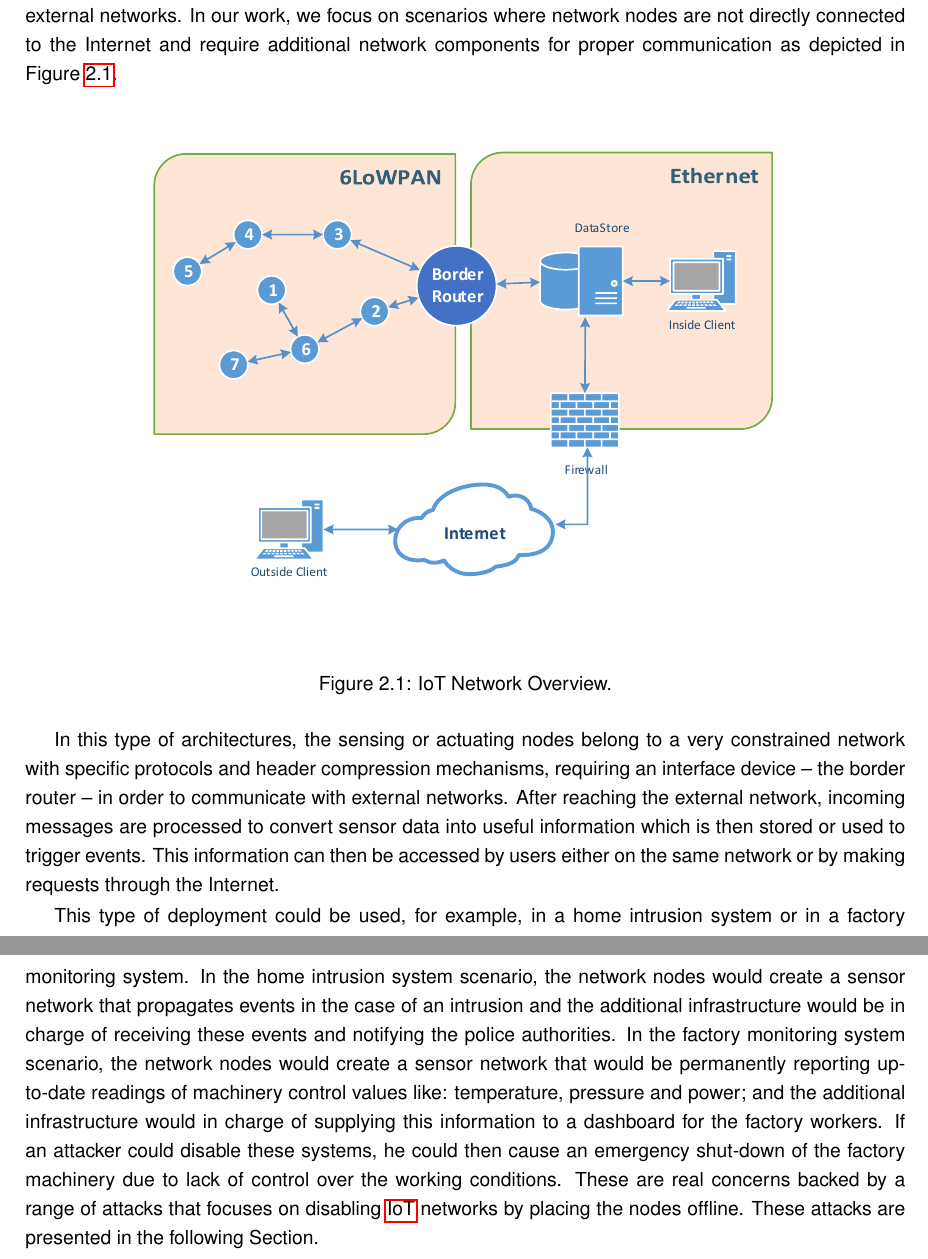
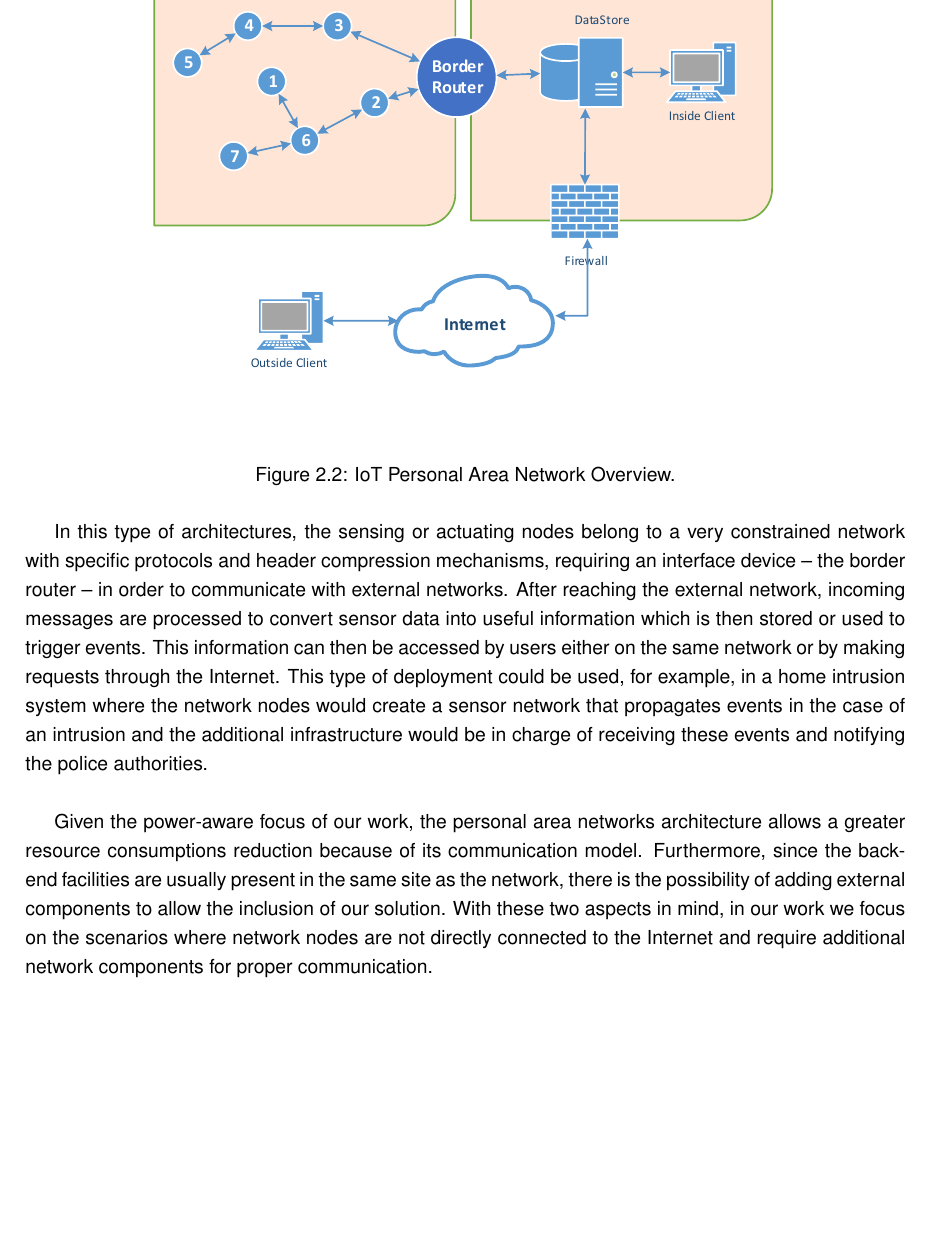
Before and after one commit to tiagodiogo/thesis-dissertation, a LaTeX thesis (dissertation.tex, which reads chapters/environment-overview.tex): two parts of pages 22 and 23 of 82 before the commit and part of page 23 of 82 after it, the two joined at a grey line, cut so that both start at the same text, the shorter picture padded with empty space. Compiled offline with pdfLaTeX.

Commit message:
upgraded environment overview, started proposed solution extention

```diff
--- a/chapters/environment-overview.tex
+++ b/chapters/environment-overview.tex
@@ -3,5 +3,3 @@
 \chapter{Environment Overview}
 \label{sec:network_overview}
 There are many applicability domains and different methods for creating \gls{IoT} networks.
-Some provide direct connectivity of nodes to the Internet while others provide a common gateway for interfacing with external networks.
-In our work, we focus on scenarios where network nodes are not directly connected to the Internet and require additional network components for proper communication as depicted in Figure \ref{fig:net_overview}.
@@ -9,19 +22,13 @@ In our work, we focus on scenarios where network nodes are not directly connecte
 \begin{figure}[h]
   \centering
   \includegraphics[width=0.8\linewidth]{figures/Network_Overview.pdf}
-  \caption{IoT Network Overview.}
-  \label{fig:net_overview}
+  \caption{IoT Personal Area Network Overview.}
+  \label{fig:net_overview_small}
 \end{figure}
 
 In this type of architectures, the sensing or actuating nodes belong to a very constrained network with specific protocols and header compression mechanisms, requiring an interface device -- the border router -- in order to communicate with external networks.
 After reaching the external network, incoming messages are processed to convert sensor data into useful information which is then stored or used to trigger events.
 This information can then be accessed by users either on the same network or by making requests through the Internet.
+This type of deployment could be used, for example, in a home intrusion system where the network nodes would create a sensor network that propagates events in the case of an intrusion and the additional infrastructure would be in charge of receiving these events and notifying the police authorities.\\
 
-This type of deployment could be used, for example, in a home intrusion system or in a factory monitoring system.
-In the home intrusion system scenario, the network nodes would create a sensor network that propagates events in the case of an intrusion and the additional infrastructure would be in charge of receiving these events and notifying the police authorities.
-In the factory monitoring system scenario, the network nodes would create a sensor network that would be permanently reporting up-to-date readings of machinery control values like: temperature, pressure and power;
-and the additional infrastructure would in charge of supplying this information to a dashboard for the factory workers.
-If an attacker could disable these systems, he could then
-%rob the house or
-cause an emergency shut-down of the factory machinery due to lack of control over the working conditions.
-These are real concerns backed by a range of attacks that focuses on disabling \gls{IoT} networks by placing the nodes offline. These attacks are presented in the following Section.
+Given the power-aware focus of our work, the personal area networks architecture allows a greater resource consumptions reduction because of its communication model. Furthermore, since the back-end facilities are usually present in the same site as the network, there is the possibility of adding external components to allow the inclusion of our solution. With these two aspects in mind, in our work we focus on the scenarios where network nodes are not directly connected to the Internet and require additional network components for proper communication.
```
Also changed, not shown: chapters/introduction.tex (+1 -1 lines), chapters/proposed-solution.tex (+18 -3 lines), figures/Network_Overview.pdf, figures/Network_Overview_Sparse.pdf (added), chapters/environment-overview.tex (15 more changed lines).
